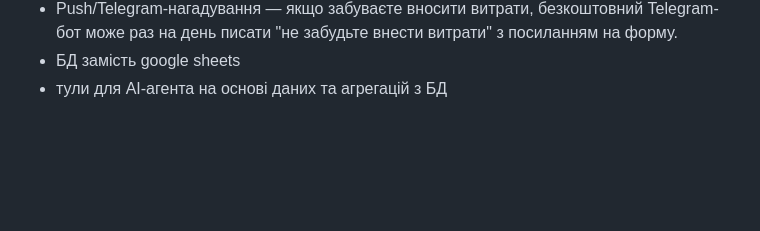
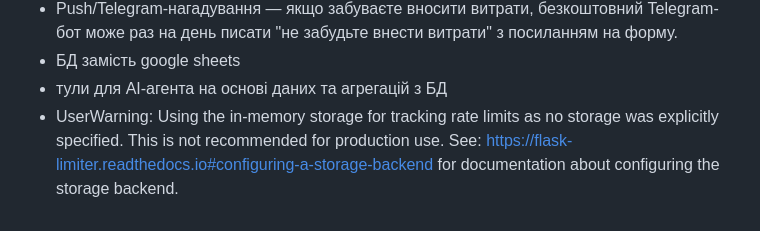
Before and after one commit to viktor-taraba/Budget_DataFlow, a Markdown page: ROADMAP.md, the part around the change. Rendered like a GitHub page; blank space fills up the shorter version.

Commit message:
update ROADMAP

```diff
--- a/ROADMAP.md
+++ b/ROADMAP.md
@@ -29,3 +29,4 @@
 - Push/Telegram-нагадування — якщо забуваєте вносити витрати, безкоштовний Telegram-бот може раз на день писати "не забудьте внести витрати" з посиланням на форму.
 - БД замість google sheets
 - тули для AI-агента на основі даних та агрегацій з БД
+- UserWarning: Using the in-memory storage for tracking rate limits as no storage was explicitly specified. This is not recommended for production use. See: https://flask-limiter.readthedocs.io#configuring-a-storage-backend for documentation about configuring the storage backend.
```
